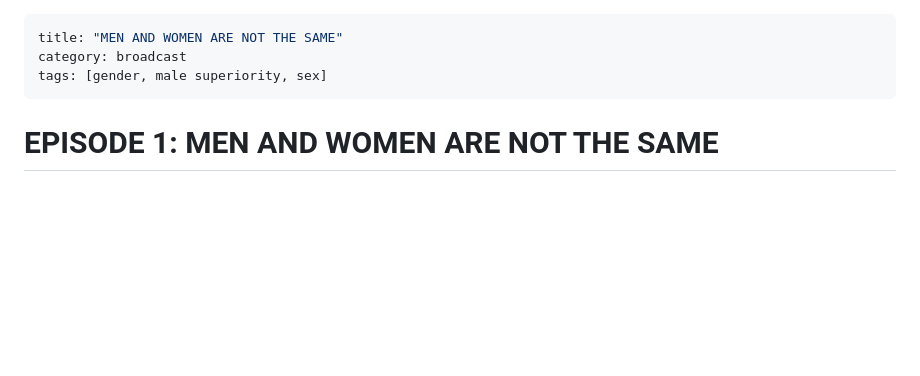
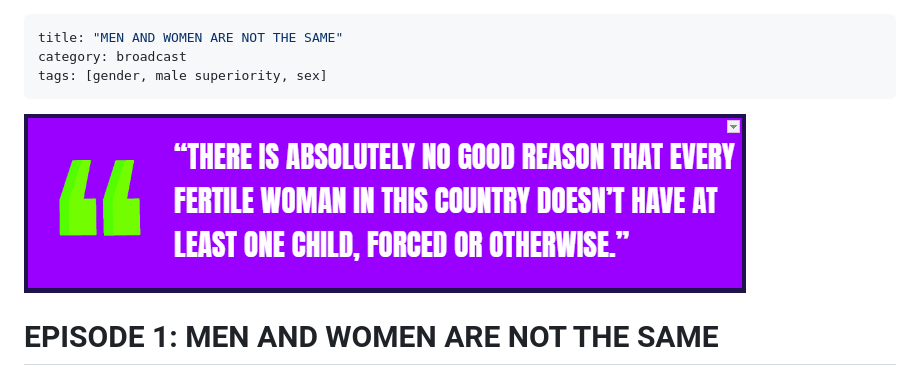
Before and after one commit to monapdx/The-Misogyny-Podcast, a Markdown page: episodes/episode-1.md, the part around the change. GitHub-like rendering; blank space fills up the shorter version.

```diff
--- a/episodes/episode-1.md
+++ b/episodes/episode-1.md
@@ -3,6 +3,8 @@ title: "MEN AND WOMEN ARE NOT THE SAME"
 category: broadcast
 tags: [gender, male superiority, sex]
 ---
+
+<img src="../assets/episode-1-quote.gif">
 
 # EPISODE 1: MEN AND WOMEN ARE NOT THE SAME
 
```
